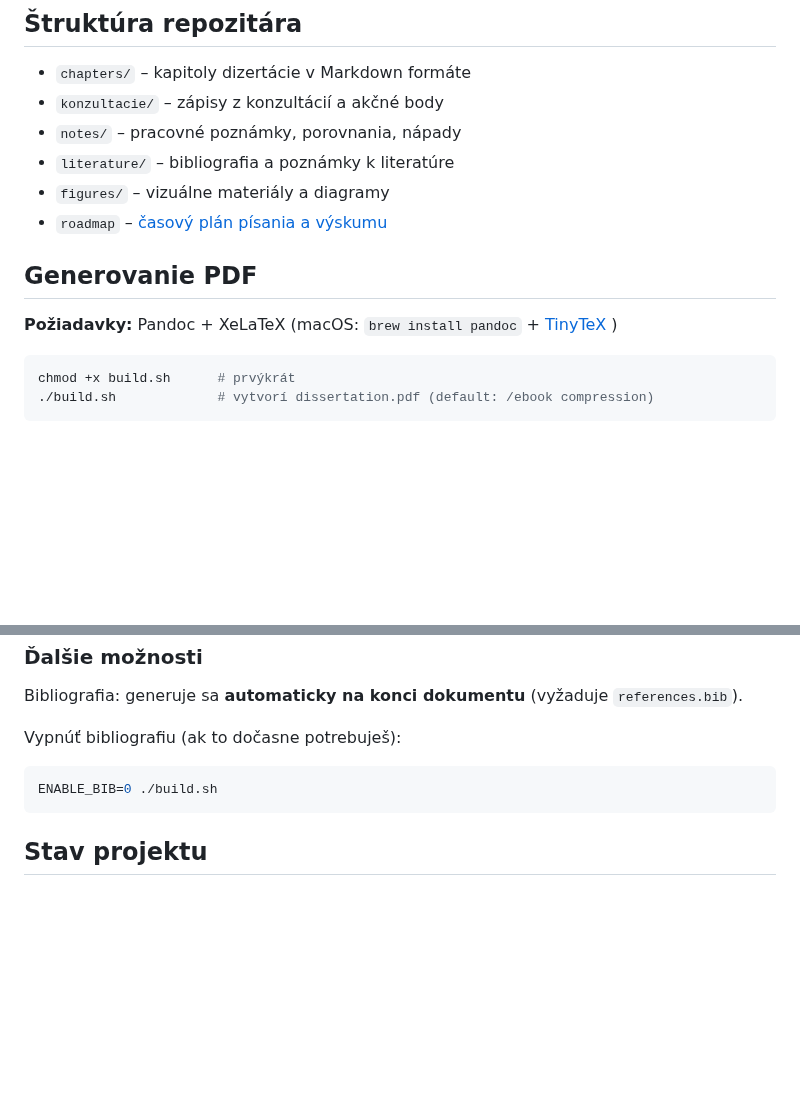
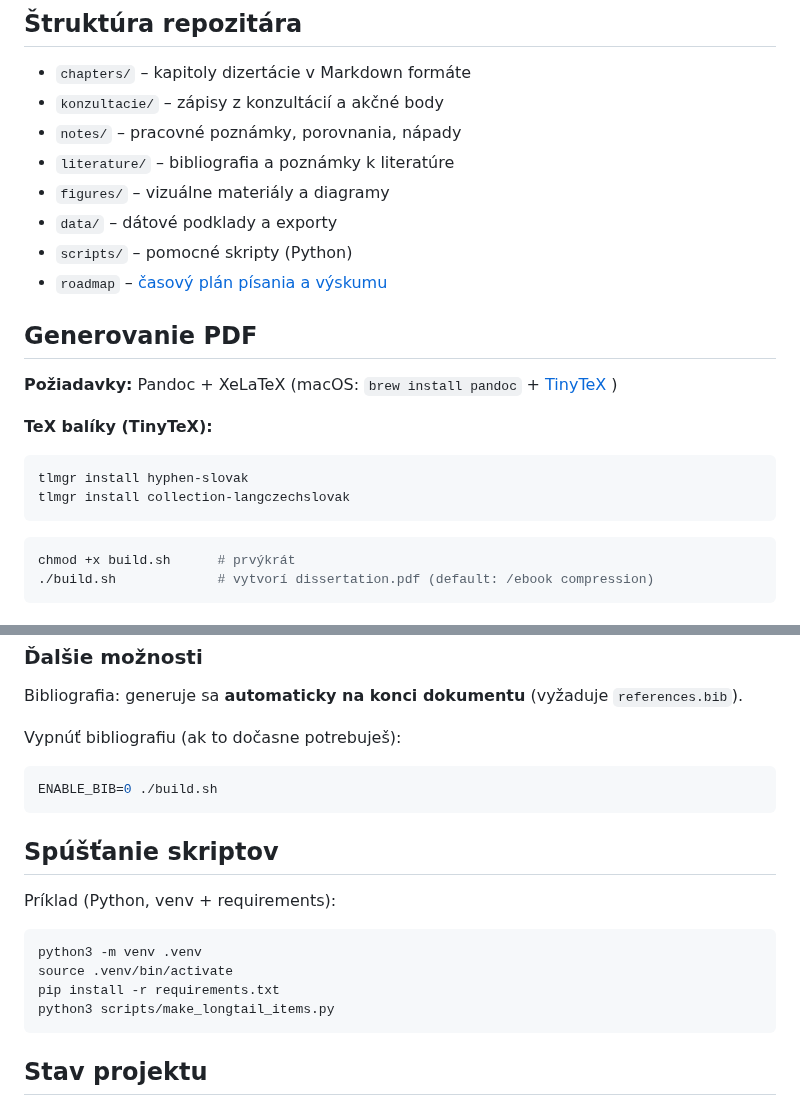
Before and after one commit to igor-kamil/dizertacna-praca, a Markdown page: readme.md, 2 parts joined by grey strips. Rendered like a GitHub page; blank space fills up the shorter version.

````diff
--- a/readme.md
+++ b/readme.md
@@ -30,11 +30,20 @@ Súčasná verzia rozvíja tieto otázky v špecifickom prostredí **online gal
 - `notes/` – pracovné poznámky, porovnania, nápady
 - `literature/` – bibliografia a poznámky k literatúre
 - `figures/` – vizuálne materiály a diagramy
+- `data/` – dátové podklady a exporty
+- `scripts/` – pomocné skripty (Python)
 - `roadmap` – [časový plán písania a výskumu](roadmap.md)
 
 ## Generovanie PDF
 
 **Požiadavky:** Pandoc + XeLaTeX (macOS: `brew install pandoc` + [TinyTeX](https://yihui.org/tinytex/) )
+
+**TeX balíky (TinyTeX):**
+
+```bash
+tlmgr install hyphen-slovak
+tlmgr install collection-langczechslovak
+```
 
 ```bash
 chmod +x build.sh      # prvýkrát
@@ -64,6 +73,17 @@ Vypnúť bibliografiu (ak to dočasne potrebuješ):
 ENABLE_BIB=0 ./build.sh
 ```
 
+## Spúšťanie skriptov
+
+Príklad (Python, venv + requirements):
+
+```bash
+python3 -m venv .venv
+source .venv/bin/activate
+pip install -r requirements.txt
+python3 scripts/make_longtail_items.py
+```
+
 ## Stav projektu
 
 🟢 *Aktívny výskum a štrukturalizácia textu*
````
Also changed, not shown: other parts of readme.md (+1 -1 lines).
